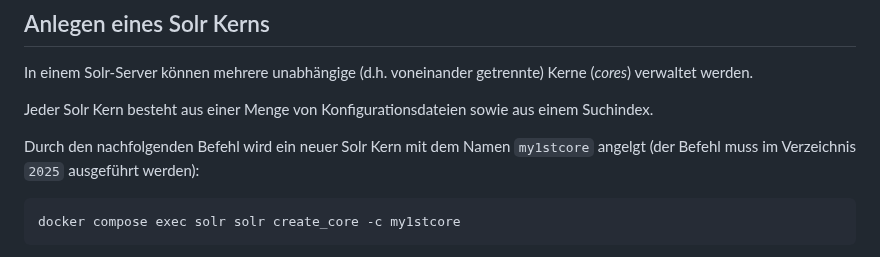
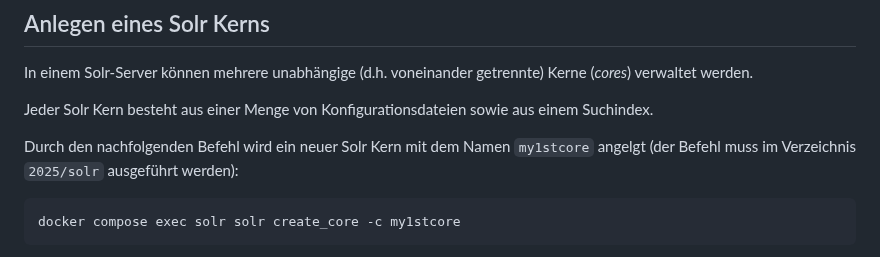
Before and after one commit to saschaszott/suma-tech, a Markdown page: praxisteile/04/README.md, the part around the change. GitHub-like rendering.

Commit message:
Korrigiere Verzeichnisangabe für das Anlegen eines Solr Kerns im README.md

````diff
--- a/praxisteile/04/README.md
+++ b/praxisteile/04/README.md
@@ -6,7 +6,7 @@ In einem Solr-Server können mehrere unabhängige (d.h. voneinander getrennte) K
 
 Jeder Solr Kern besteht aus einer Menge von Konfigurationsdateien sowie aus einem Suchindex.
 
-Durch den nachfolgenden Befehl wird ein neuer Solr Kern mit dem Namen `my1stcore` angelgt (der Befehl muss im Verzeichnis `2025` ausgeführt werden):
+Durch den nachfolgenden Befehl wird ein neuer Solr Kern mit dem Namen `my1stcore` angelgt (der Befehl muss im Verzeichnis `2025/solr` ausgeführt werden):
 
 ```sh
 docker compose exec solr solr create_core -c my1stcore
````
